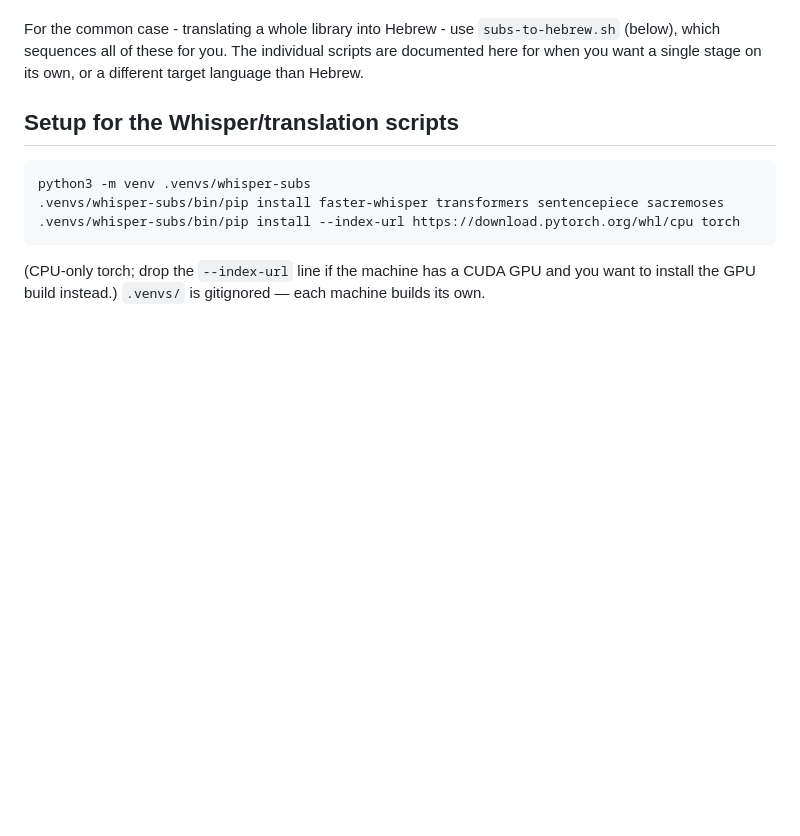
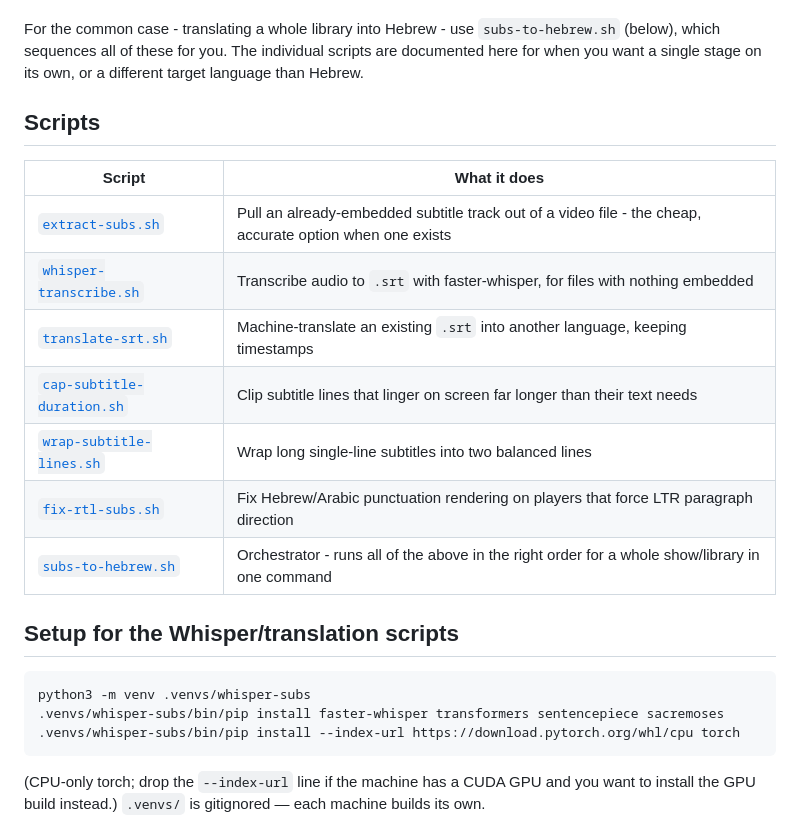
Before and after one commit to yuval2508/media-scripts, a Markdown page: README.md, the part around the change. Rendered like a GitHub page; blank space fills up the shorter version.

Commit message:
Add scripts table of contents to README
Verified the anchor links against Gitea's actual markdown renderer
(POST /api/v1/markdown) rather than assuming GitHub's slug convention
carries over exactly.

Co-Authored-By: Claude Sonnet 5 <noreply@anthropic.com>

```diff
--- a/README.md
+++ b/README.md
@@ -15,6 +15,18 @@ For the common case - translating a whole library into Hebrew - use
 `subs-to-hebrew.sh` (below), which sequences all of these for you. The
 individual scripts are documented here for when you want a single stage on
 its own, or a different target language than Hebrew.
+
+## Scripts
+
+| Script | What it does |
+| --- | --- |
+| [`extract-subs.sh`](#extract-subssh) | Pull an already-embedded subtitle track out of a video file - the cheap, accurate option when one exists |
+| [`whisper-transcribe.sh`](#whisper-transcribesh) | Transcribe audio to `.srt` with faster-whisper, for files with nothing embedded |
+| [`translate-srt.sh`](#translate-srtsh) | Machine-translate an existing `.srt` into another language, keeping timestamps |
+| [`cap-subtitle-duration.sh`](#cap-subtitle-durationsh) | Clip subtitle lines that linger on screen far longer than their text needs |
+| [`wrap-subtitle-lines.sh`](#wrap-subtitle-linessh) | Wrap long single-line subtitles into two balanced lines |
+| [`fix-rtl-subs.sh`](#fix-rtl-subssh) | Fix Hebrew/Arabic punctuation rendering on players that force LTR paragraph direction |
+| [`subs-to-hebrew.sh`](#subs-to-hebrewsh) | Orchestrator - runs all of the above in the right order for a whole show/library in one command |
 
 ## Setup for the Whisper/translation scripts
 
```
